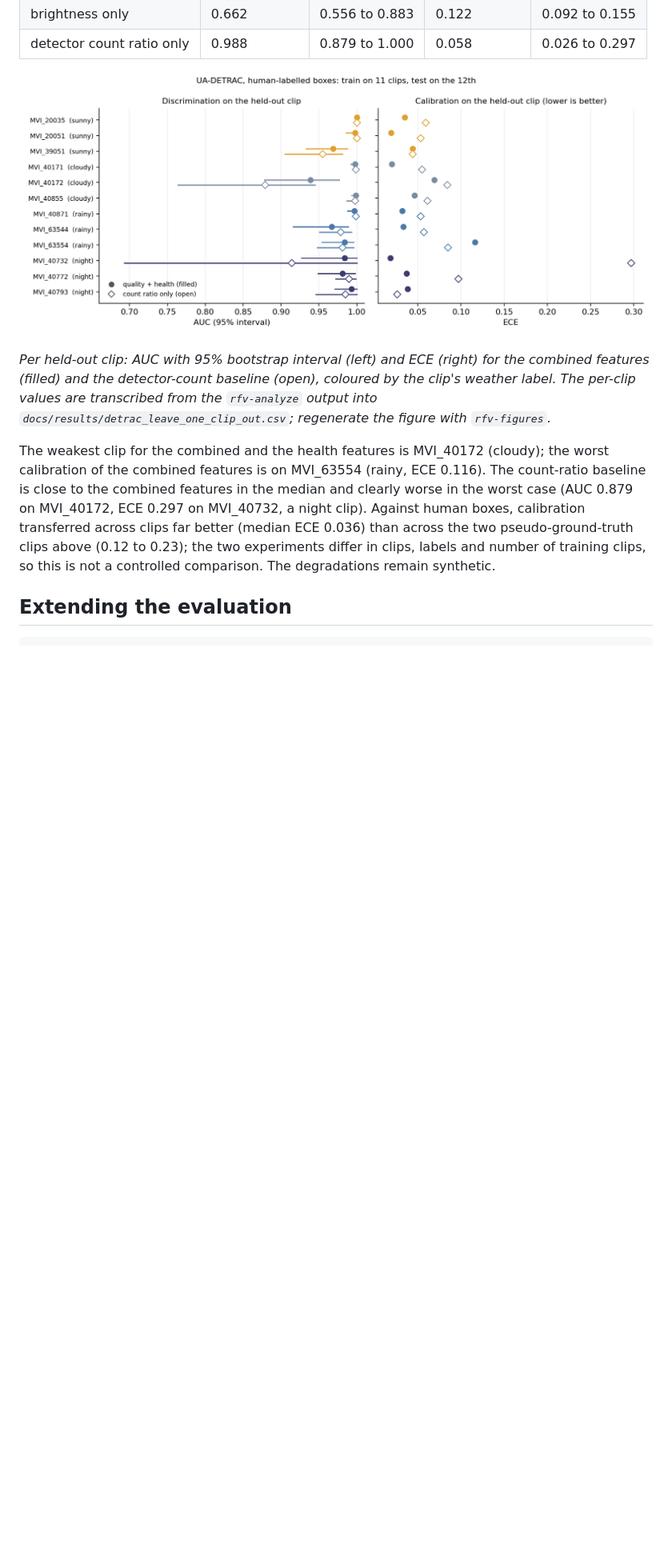
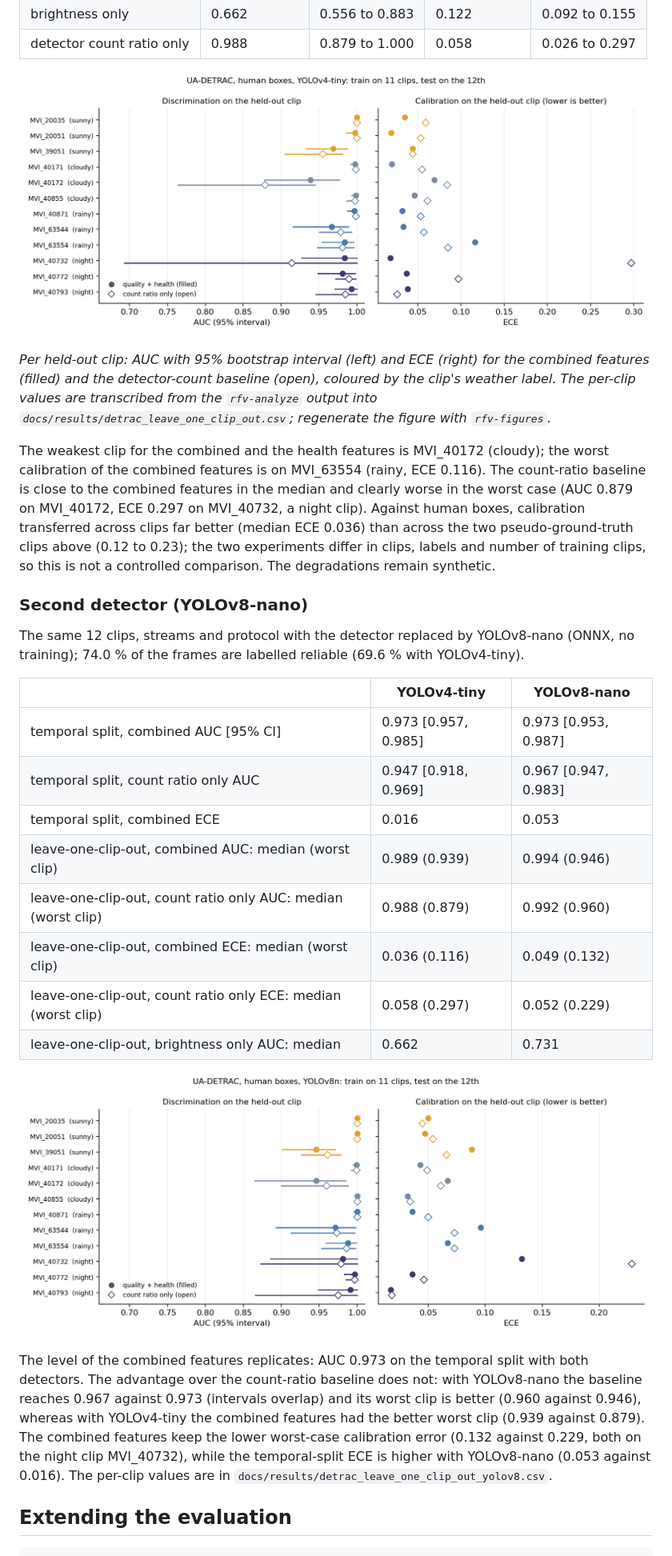
Before and after one commit to soheylfalahzade/real-footage-perception-validation, a Markdown page: README.md, the part around one of its changes. Shown at 80% size. GitHub-like rendering; pictures changed too: docs/assets/detrac_loco.png, docs/assets/detrac_loco_yolov8.png (added); blank space fills up the shorter version.

Commit message:
results: second detector (YOLOv8-nano) on the UA-DETRAC clips

````diff
--- a/README.md
+++ b/README.md
@@ -207,6 +208,31 @@ Against human boxes, calibration transferred across clips far better (median ECE
 pseudo-ground-truth clips above (0.12 to 0.23); the two experiments differ in clips, labels and number of
 training clips, so this is not a controlled comparison. The degradations remain synthetic.
 
+### Second detector (YOLOv8-nano)
+
+The same 12 clips, streams and protocol with the detector replaced by YOLOv8-nano (ONNX, no training); 74.0 % of
+the frames are labelled reliable (69.6 % with YOLOv4-tiny).
+
+| | YOLOv4-tiny | YOLOv8-nano |
+|---|---|---|
+| temporal split, combined AUC [95% CI] | 0.973 [0.957, 0.985] | 0.973 [0.953, 0.987] |
+| temporal split, count ratio only AUC | 0.947 [0.918, 0.969] | 0.967 [0.947, 0.983] |
+| temporal split, combined ECE | 0.016 | 0.053 |
+| leave-one-clip-out, combined AUC: median (worst clip) | 0.989 (0.939) | 0.994 (0.946) |
+| leave-one-clip-out, count ratio only AUC: median (worst clip) | 0.988 (0.879) | 0.992 (0.960) |
+| leave-one-clip-out, combined ECE: median (worst clip) | 0.036 (0.116) | 0.049 (0.132) |
+| leave-one-clip-out, count ratio only ECE: median (worst clip) | 0.058 (0.297) | 0.052 (0.229) |
+| leave-one-clip-out, brightness only AUC: median | 0.662 | 0.731 |
+
+<p align="center"><img src="docs/assets/detrac_loco_yolov8.png" alt="Leave-one-clip-out results with YOLOv8-nano" width="900"></p>
+
+The level of the combined features replicates: AUC 0.973 on the temporal split with both detectors. The advantage
+over the count-ratio baseline does not: with YOLOv8-nano the baseline reaches 0.967 against 0.973 (intervals
+overlap) and its worst clip is better (0.960 against 0.946), whereas with YOLOv4-tiny the combined features had the
+better worst clip (0.939 against 0.879). The combined features keep the lower worst-case calibration error (0.132
+against 0.229, both on the night clip MVI_40732), while the temporal-split ECE is higher with YOLOv8-nano
+(0.053 against 0.016). The per-clip values are in `docs/results/detrac_leave_one_clip_out_yolov8.csv`.
+
 ## Extending the evaluation
 
 ```bash
````
Also changed, not shown: other parts of README.md (+2 -1 lines), 4 other files.
